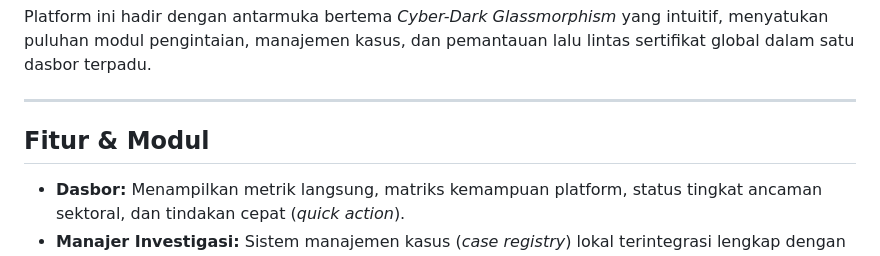
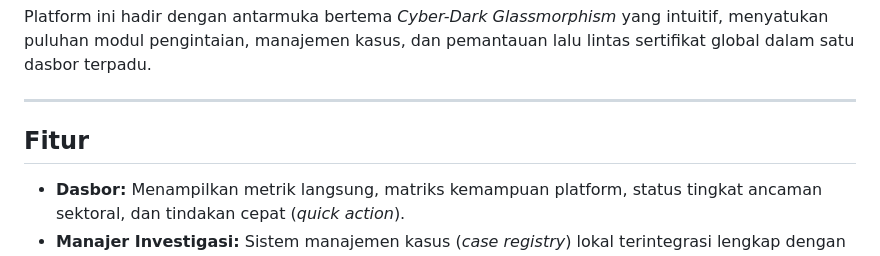
Before and after one commit to 123tool/Publiceye-Osint, a Markdown page: README.md, the part around the change. Drawn GitHub-style.

```diff
--- a/README.md
+++ b/README.md
@@ -6,7 +6,7 @@ Platform ini hadir dengan antarmuka bertema *Cyber-Dark Glassmorphism* yang intu
 
 ---
 
-## Fitur & Modul
+## Fitur
 
 * **Dasbor:** Menampilkan metrik langsung, matriks kemampuan platform, status tingkat ancaman sektoral, dan tindakan cepat (*quick action*).
 * **Manajer Investigasi:** Sistem manajemen kasus (*case registry*) lokal terintegrasi lengkap dengan ID KASUS otomatis, penentuan prioritas ancaman (*Critical/High/Medium*), dan jumlah IOC tertaut.
```
